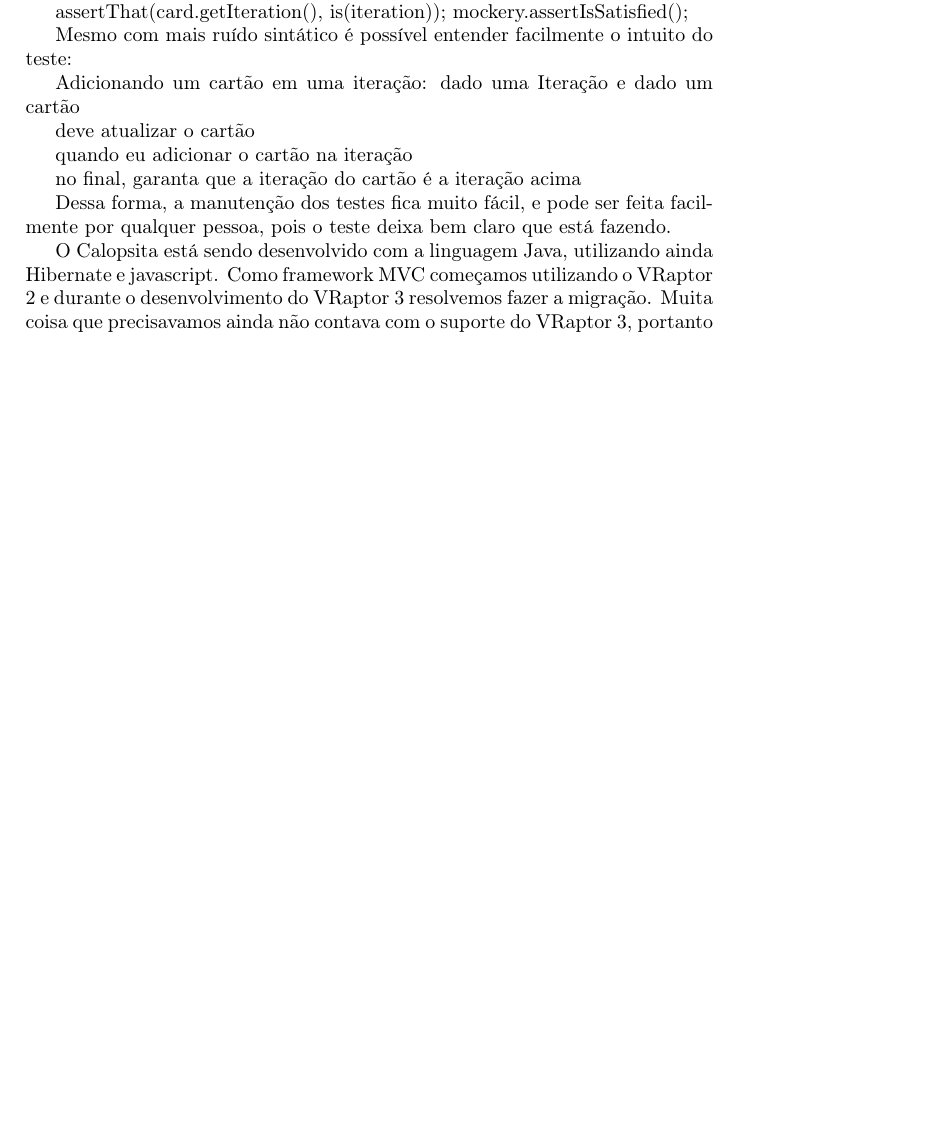
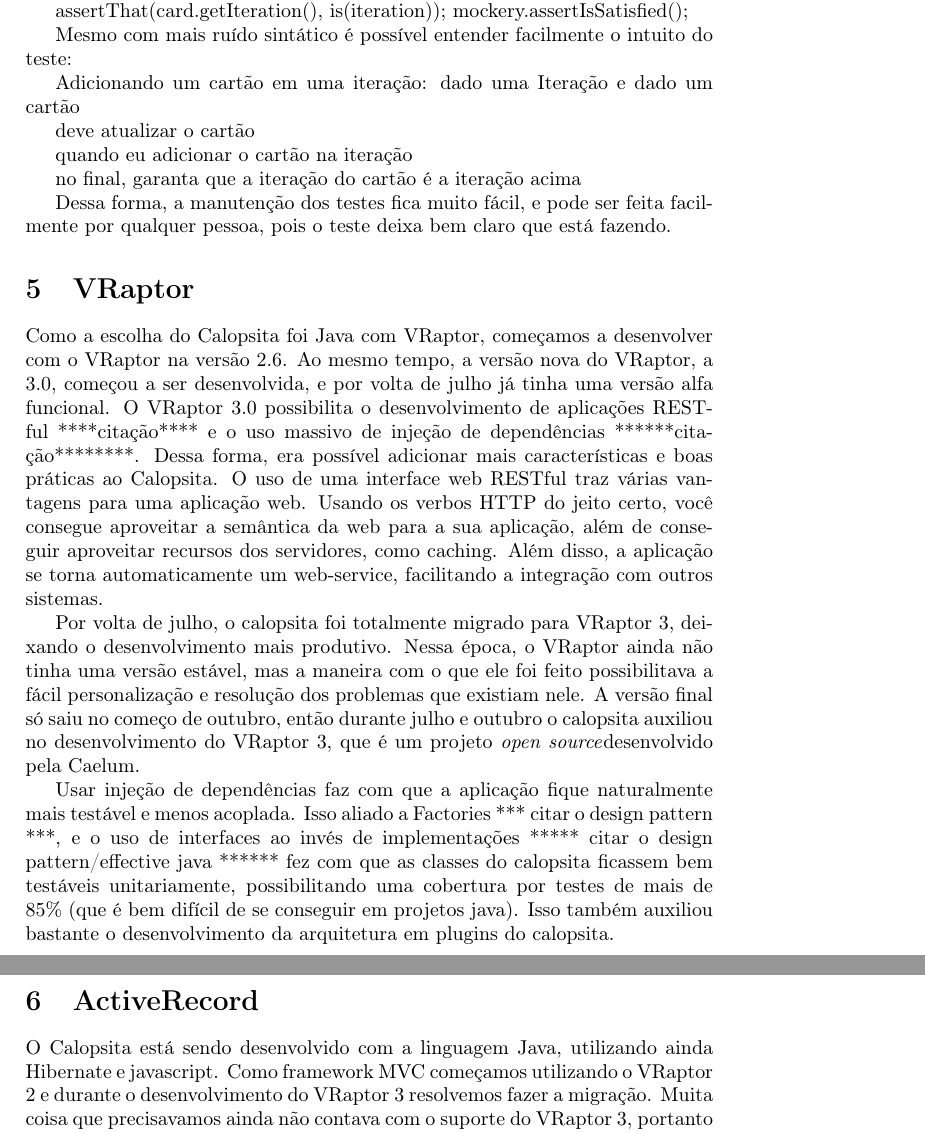
Before and after one commit to caelum/calopsita-monografia, a LaTeX document (monografia.tex, which reads 04-codigo.tex): part of page 6 of 21 before the commit and two parts of pages 6 and 7 of 22 after it, the two joined at a grey line, cut so that both start at the same text, the shorter picture padded with empty space. Compiled offline with pdfLaTeX.

Commit message:
colocando uma parte sobre VRaptor

```diff
--- a/04-codigo.tex
+++ b/04-codigo.tex
@@ -98,6 +113,32 @@
 Dessa forma, a manutenção dos testes fica muito fácil, e pode ser feita facilmente por qualquer pessoa, pois o teste deixa bem claro que está fazendo.
 
 
+\section{VRaptor}
+
+Como a escolha do Calopsita foi Java com VRaptor, começamos a desenvolver com o VRaptor na versão 2.6.
+Ao mesmo tempo, a versão nova do VRaptor, a 3.0, começou a ser desenvolvida, e por volta de julho já tinha
+uma versão alfa funcional. O VRaptor 3.0 possibilita o desenvolvimento de aplicações RESTful ****citação****
+e o uso massivo de injeção de dependências ******citação********. Dessa forma, era possível adicionar mais
+características e boas práticas ao Calopsita. O uso de uma interface web RESTful traz várias vantagens para
+uma aplicação web. Usando os verbos HTTP do jeito certo, você consegue aproveitar a semântica da web para a
+sua aplicação, além de conseguir aproveitar recursos dos servidores, como caching. Além disso, a aplicação
+se torna automaticamente um web-service, facilitando a integração com outros sistemas.
+
+Por volta de julho, o calopsita foi totalmente migrado para VRaptor 3, deixando o desenvolvimento mais produtivo.
+Nessa época, o VRaptor ainda não tinha uma versão estável, mas a maneira com o que ele foi feito possibilitava a fácil
+personalização e resolução dos problemas que existiam nele. A versão final só saiu no começo de outubro, então durante
+julho e outubro o calopsita auxiliou no desenvolvimento do VRaptor 3, que é um projeto \opensource desenvolvido pela Caelum.
+
+Usar injeção de dependências faz com que a aplicação fique naturalmente mais testável e menos acoplada. Isso aliado a
+Factories *** citar o design pattern ***, e o uso de interfaces ao invés de implementações ***** citar o design
+pattern/effective java ****** fez com que as classes do calopsita ficassem bem testáveis unitariamente, possibilitando
+uma cobertura por testes de mais de 85\% (que é bem difícil de se conseguir em projetos java). Isso também auxiliou bastante
+o desenvolvimento da arquitetura em plugins do calopsita.
+
+\section{ActiveRecord}
+
+
+
 O Calopsita está sendo desenvolvido com a linguagem Java, utilizando ainda Hibernate e javascript. Como framework MVC começamos utilizando o VRaptor 2 e durante o desenvolvimento do VRaptor 3 resolvemos fazer a migração. Muita coisa que precisavamos ainda não contava com o suporte do VRaptor 3, portanto nossa adoção ajudou no desenvolvimento desse framework. Ainda foi a adoção desse framework que nos permitiu a utilização de url's amigáveis, restful, etc. Sua principal vantagem é: blabla
 
 
```
Also changed, not shown: 04-codigo.tex (25 more changed lines).
